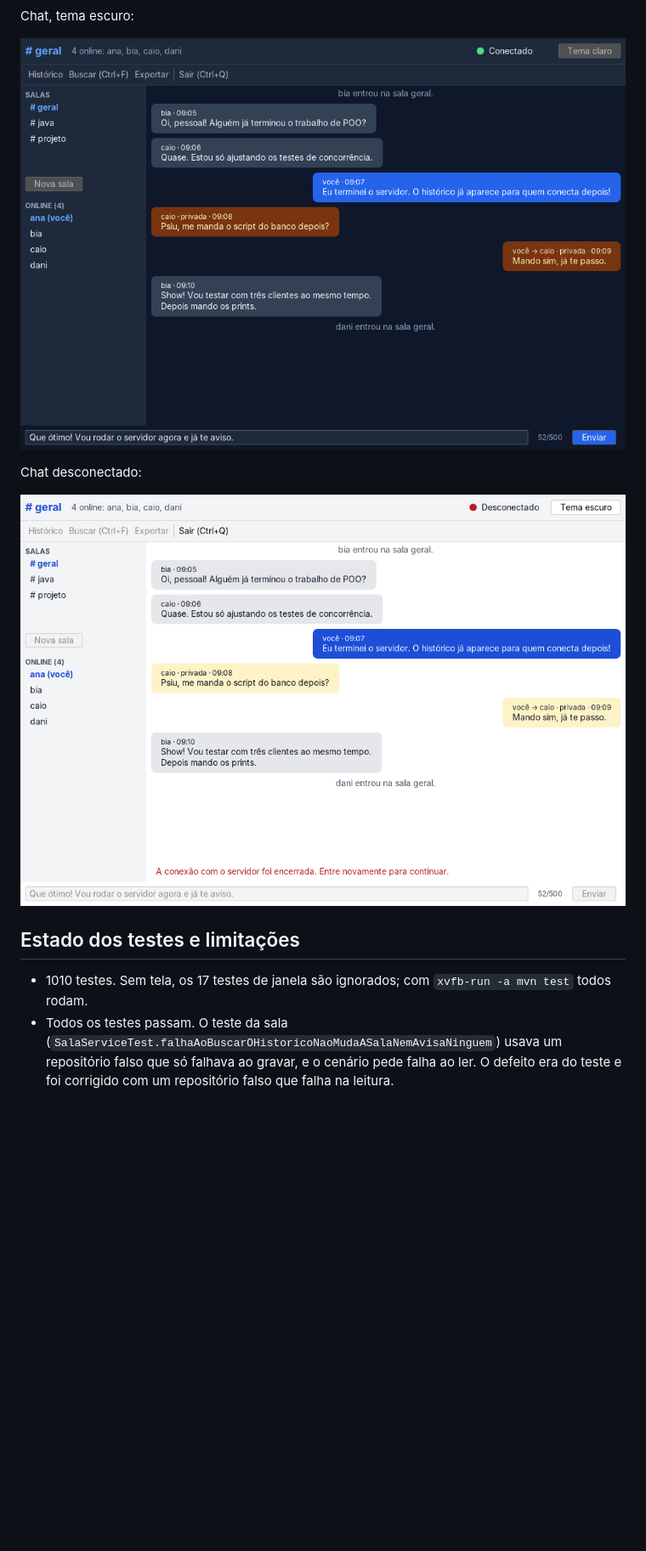
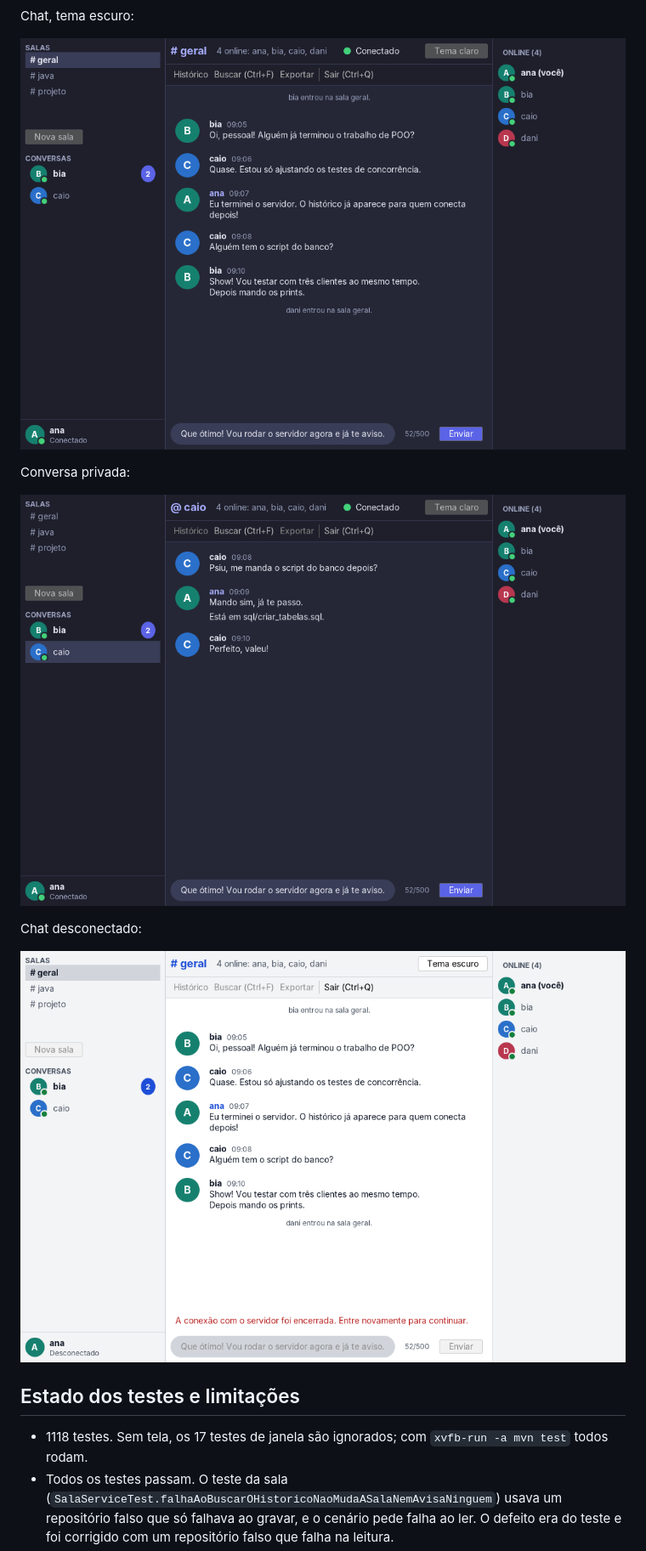
Before and after one commit to JoaoLucasVeiga/TrabalhoPOO2bimestre, a Markdown page: README.md, the part around one of its changes. Shown at 85% size. Drawn GitHub-style; pictures changed too: docs/prints/06-chat-escuro.png, docs/prints/07-chat-desconectado.png, docs/prints/08-conversa-privada.png (added); blank space fills up the shorter version.

```diff
--- a/README.md
+++ b/README.md
@@ -326,13 +326,17 @@ Chat, tema escuro:
 
 ![Chat escuro](docs/prints/06-chat-escuro.png)
 
+Conversa privada:
+
+![Conversa privada](docs/prints/08-conversa-privada.png)
+
 Chat desconectado:
 
 ![Chat desconectado](docs/prints/07-chat-desconectado.png)
 
 ## Estado dos testes e limitações
 
-- 1010 testes. Sem tela, os 17 testes de janela são ignorados; com `xvfb-run -a mvn test` todos rodam.
+- 1118 testes. Sem tela, os 17 testes de janela são ignorados; com `xvfb-run -a mvn test` todos rodam.
 - Todos os testes passam. O teste da sala (`SalaServiceTest.falhaAoBuscarOHistoricoNaoMudaASalaNemAvisaNinguem`) usava um repositório falso que só falhava ao gravar, e o cenário pede falha ao ler. O defeito era do teste e foi corrigido com um repositório falso que falha na leitura.
 - A senha trafega em texto puro, porque não há TLS. O hash PBKDF2 protege só o que fica gravado no banco.
 - Quando se está lendo mensagens antigas, a janela não avisa que chegaram mensagens novas.
```
Also changed, not shown: other parts of README.md (+1 -1 lines), docs/prints/04-chat-claro.png, 14 other files.
